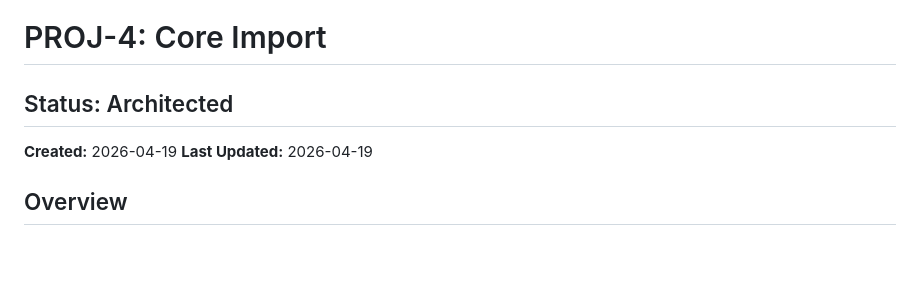
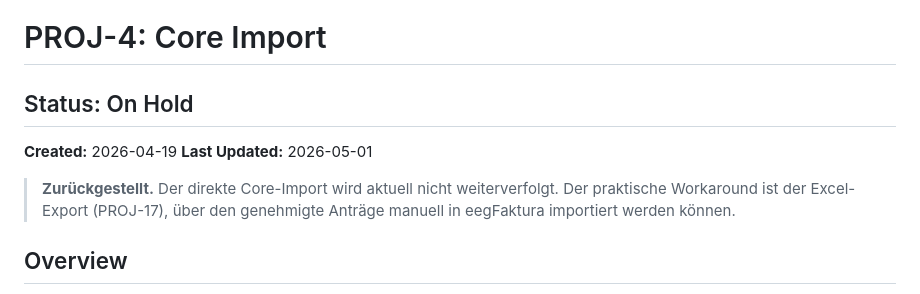
Before and after one commit to Marki4711/eegfaktura-member-onboarding, a Markdown page: features/PROJ-4-core-import.md, the part around the change. GitHub-like rendering; blank space fills up the shorter version.

Commit message:
docs(PROJ-4): Mark Core Import as On Hold
Direct core import is deferred; Excel export (PROJ-17) serves as the
current workaround for importing approved applications into eegFaktura.

Co-Authored-By: Claude Sonnet 4.6 <noreply@anthropic.com>

```diff
--- a/features/PROJ-4-core-import.md
+++ b/features/PROJ-4-core-import.md
@@ -1,8 +1,12 @@
 # PROJ-4: Core Import
 
-## Status: Architected
+## Status: On Hold
 **Created:** 2026-04-19
-**Last Updated:** 2026-04-19
+**Last Updated:** 2026-05-01
+
+> **Zurückgestellt.** Der direkte Core-Import wird aktuell nicht weiterverfolgt.
+> Der praktische Workaround ist der Excel-Export (PROJ-17), über den genehmigte
+> Anträge manuell in eegFaktura importiert werden können.
 
 ## Overview
 
```
Also changed, not shown: features/INDEX.md (+1 -1 lines).
